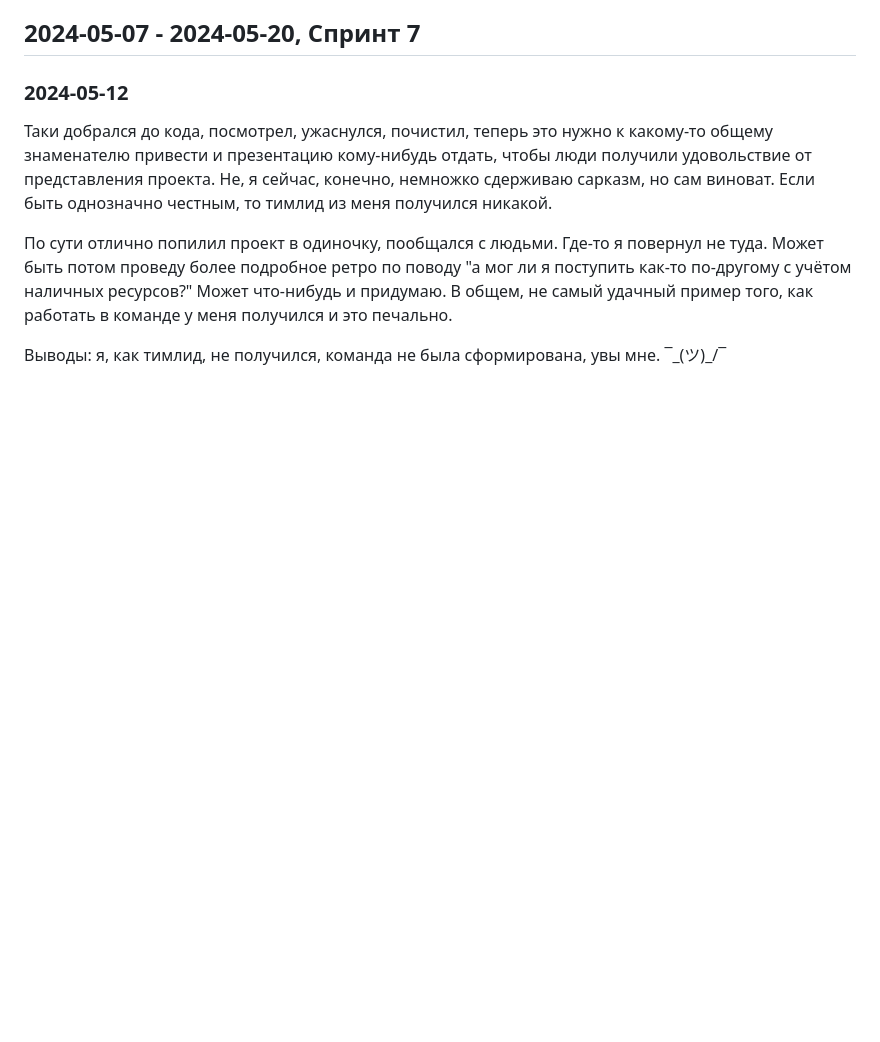
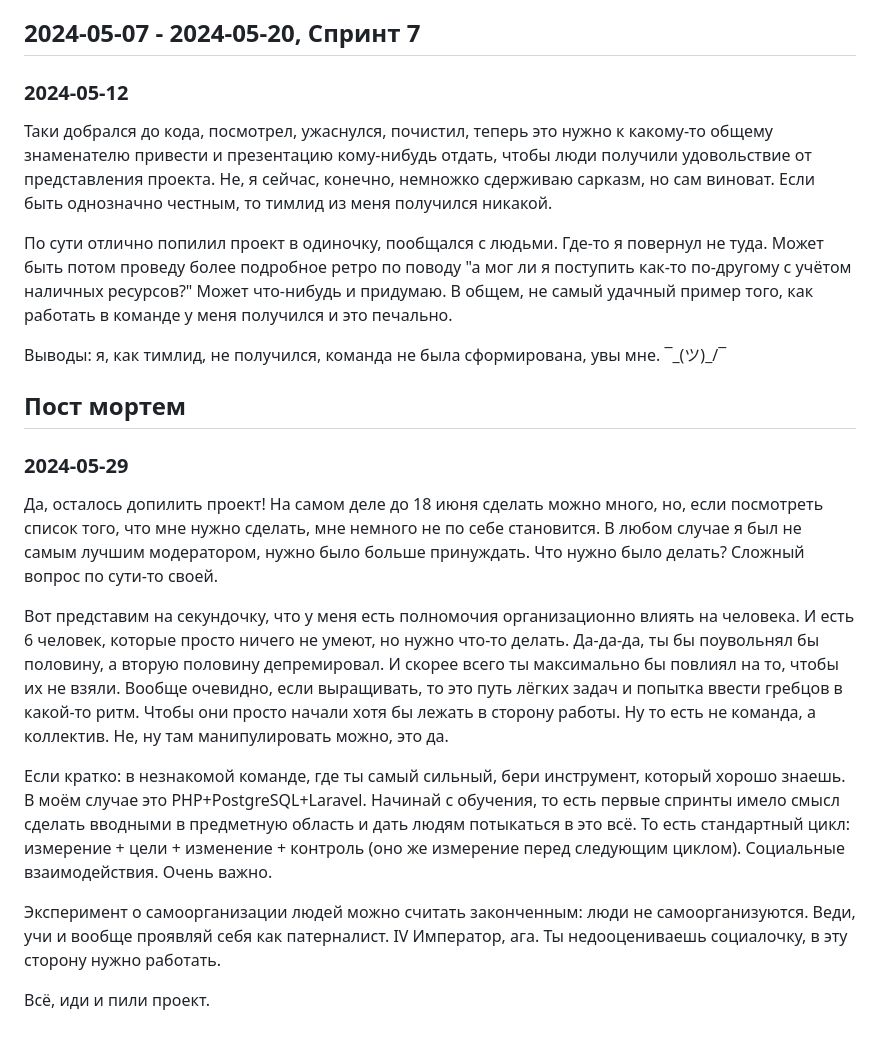
Before and after one commit to grspectre/application-accounting-system, a Markdown page: development_notebooks/shanaurin_notebook.md, the part around the change. Rendered like a GitHub page; blank space fills up the shorter version.

Commit message:
shanaurin post mortem

```diff
--- a/development_notebooks/shanaurin_notebook.md
+++ b/development_notebooks/shanaurin_notebook.md
@@ -136,3 +136,17 @@
 По сути отлично попилил проект в одиночку, пообщался с людьми. Где-то я повернул не туда. Может быть потом проведу более подробное ретро по поводу "а мог ли я поступить как-то по-другому с учётом наличных ресурсов?" Может что-нибудь и придумаю. В общем, не самый удачный пример того, как работать в команде у меня получился и это печально.
 
 Выводы: я, как тимлид, не получился, команда не была сформирована, увы мне. ¯\_(ツ)_/¯
+
+## Пост мортем
+
+### 2024-05-29
+
+Да, осталось допилить проект! На самом деле до 18 июня сделать можно много, но, если посмотреть список того, что мне нужно сделать, мне немного не по себе становится. В любом случае я был не самым лучшим модератором, нужно было больше принуждать. Что нужно было делать? Сложный вопрос по сути-то своей.
+
+Вот представим на секундочку, что у меня есть полномочия организационно влиять на человека. И есть 6 человек, которые просто ничего не умеют, но нужно что-то делать. Да-да-да, ты бы поувольнял бы половину, а вторую половину депремировал. И скорее всего ты максимально бы повлиял на то, чтобы их не взяли. Вообще очевидно, если выращивать, то это путь лёгких задач и попытка ввести гребцов в какой-то ритм. Чтобы они просто начали хотя бы лежать в сторону работы. Ну то есть не команда, а коллектив. Не, ну там манипулировать можно, это да.
+
+Если кратко: в незнакомой команде, где ты самый сильный, бери инструмент, который хорошо знаешь. В моём случае это PHP+PostgreSQL+Laravel. Начинай с обучения, то есть первые спринты имело смысл сделать вводными в предметную область и дать людям потыкаться в это всё. То есть стандартный цикл: измерение + цели + изменение + контроль (оно же измерение перед следующим циклом). Социальные взаимодействия. Очень важно.
+
+Эксперимент о самоорганизации людей можно считать законченным: люди не самоорганизуются. Веди, учи и вообще проявляй себя как патерналист. IV Император, ага. Ты недооцениваешь социалочку, в эту сторону нужно работать.
+
+Всё, иди и пили проект.
```
